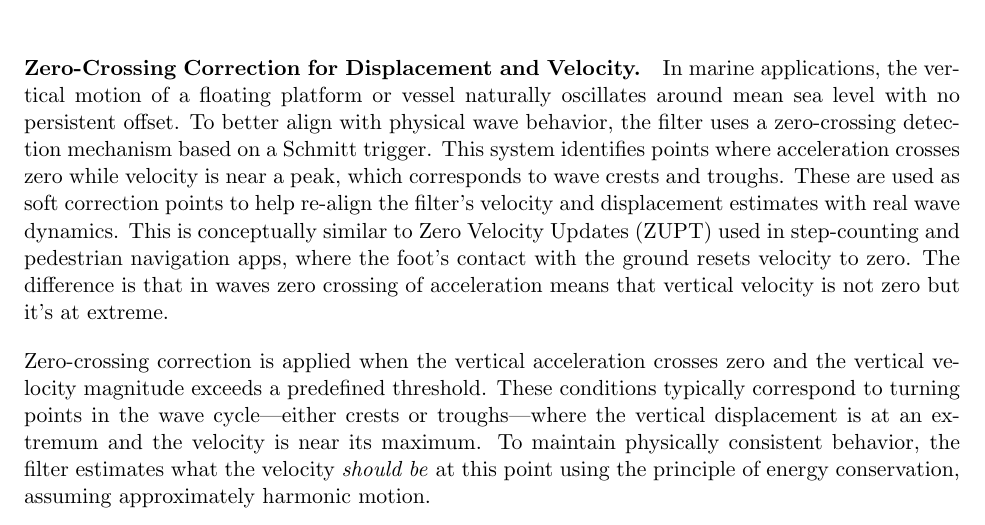
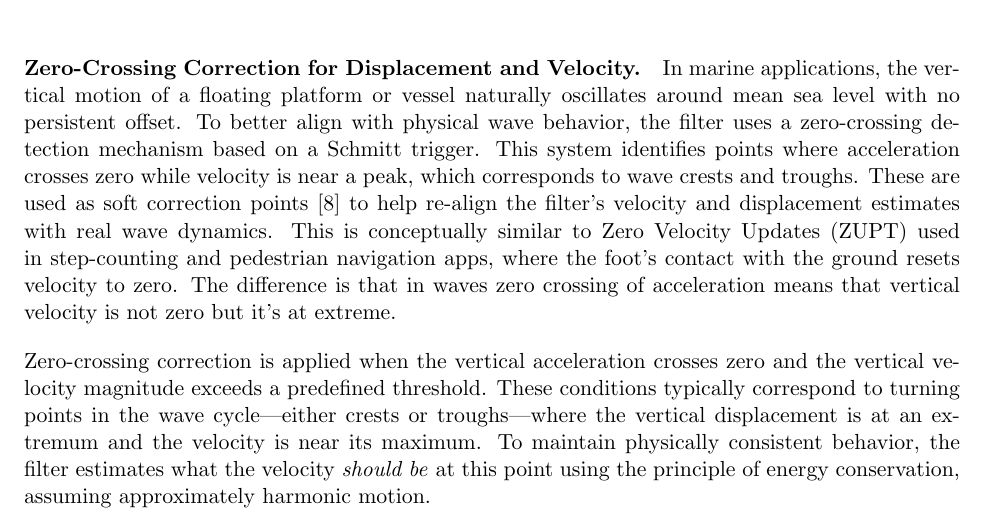
Before and after one commit to bareboat-necessities/bbn-wave-period-esp32, a LaTeX paper (bbn_wave_freq_m5atomS3/doc/heave_tracking_kalman.tex): part of page 3 of 10, cut so that both start at the same text. Compiled offline with pdfLaTeX.

Commit message:
Update heave_tracking_kalman.tex

```diff
--- a/bbn_wave_freq_m5atomS3/doc/heave_tracking_kalman.tex
+++ b/bbn_wave_freq_m5atomS3/doc/heave_tracking_kalman.tex
@@ -69,7 +69,7 @@ which means that the integral of displacement over a sufficiently long time hori
 This is a physically grounded property of wave-induced vertical motion: although the object moves up and down due to wave energy, it does not exhibit a net upward or downward trend over time. By including this third integral of acceleration---the integral of displacement---as a state in the Kalman filter and softly constraining it to remain near zero, the algorithm imposes a natural long-term anchoring condition. This correction counteracts drift caused by accelerometer bias and low-frequency integration errors, leading to more stable and physically consistent displacement estimates.
 
 \paragraph{Zero-Crossing Correction for Displacement and Velocity.}
-In marine applications, the vertical motion of a floating platform or vessel naturally oscillates around mean sea level with no persistent offset. To better align with physical wave behavior, the filter uses a zero-crossing detection mechanism based on a Schmitt trigger. This system identifies points where acceleration crosses zero while velocity is near a peak, which corresponds to wave crests and troughs. These are used as soft correction points to help re-align the filter’s velocity and displacement estimates with real wave dynamics. This is conceptually similar to Zero Velocity Updates (ZUPT) used in step-counting and pedestrian navigation apps, where the foot’s contact with the ground resets velocity to zero. The difference is that in waves zero crossing of acceleration means that vertical velocity is not zero but it's at extreme.
+In marine applications, the vertical motion of a floating platform or vessel naturally oscillates around mean sea level with no persistent offset. To better align with physical wave behavior, the filter uses a zero-crossing detection mechanism based on a Schmitt trigger. This system identifies points where acceleration crosses zero while velocity is near a peak, which corresponds to wave crests and troughs. These are used as soft correction points\cite{simon2006optimal} to help re-align the filter’s velocity and displacement estimates with real wave dynamics. This is conceptually similar to Zero Velocity Updates (ZUPT) used in step-counting and pedestrian navigation apps, where the foot’s contact with the ground resets velocity to zero. The difference is that in waves zero crossing of acceleration means that vertical velocity is not zero but it's at extreme.
 
 Zero-crossing correction is applied when the vertical acceleration crosses zero and the vertical velocity magnitude exceeds a predefined threshold. These conditions typically correspond to turning points in the wave cycle—either crests or troughs—where the vertical displacement is at an extremum and the velocity is near its maximum. To maintain physically consistent behavior, the filter estimates what the velocity \emph{should be} at this point using the principle of energy conservation, assuming approximately harmonic motion.
 
```
